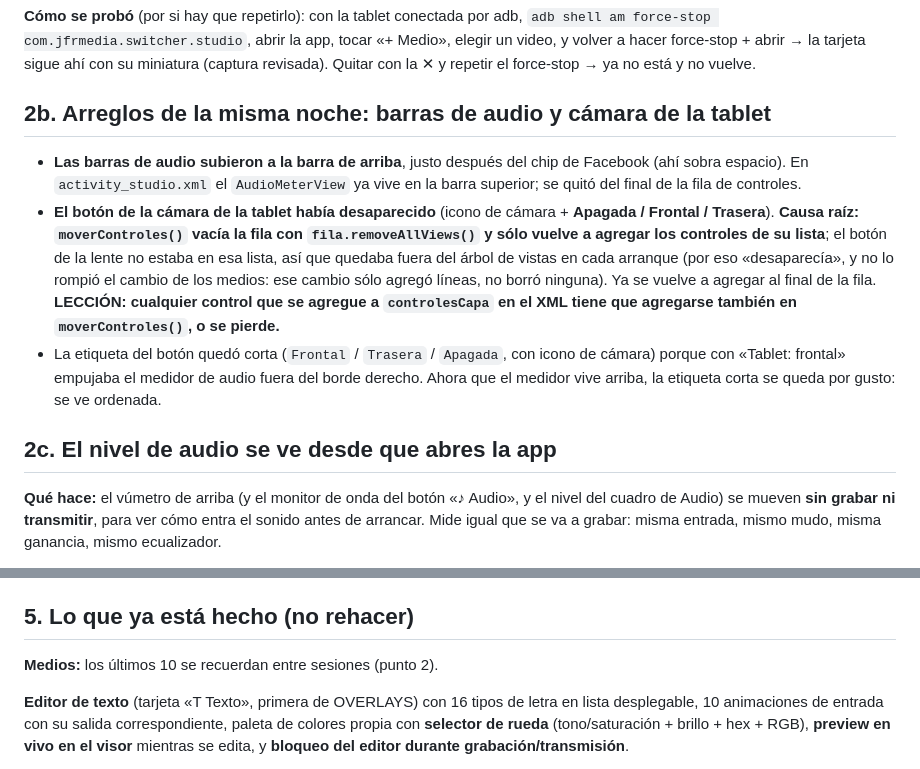
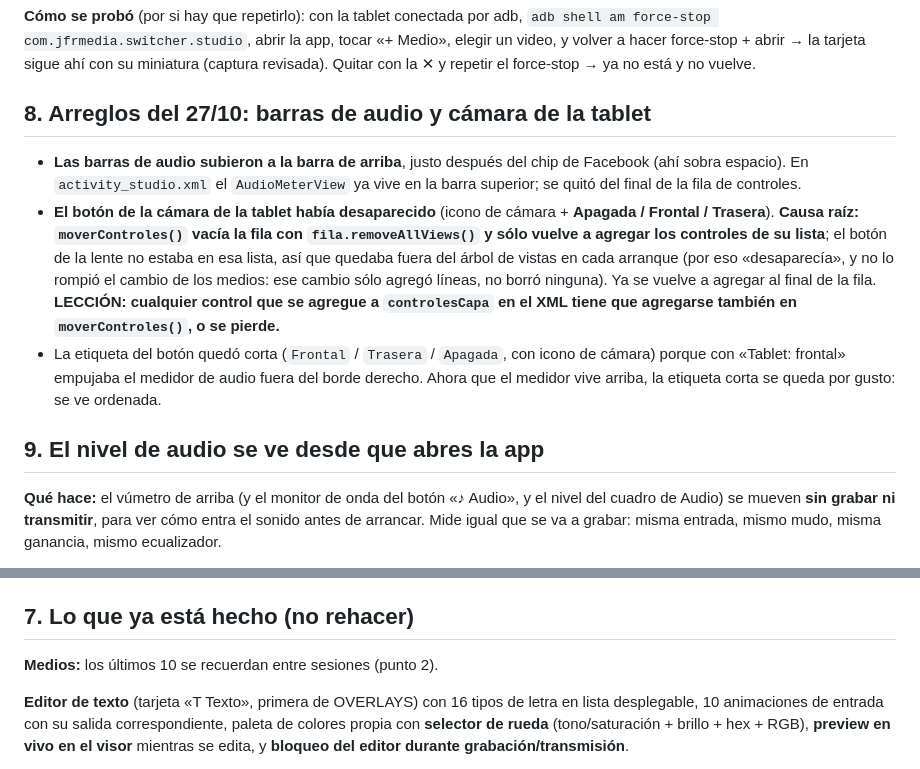
Before and after one commit to jorgefrosas-dotcom/JFR-Switcher, a Markdown page: PARA-LA-PROXIMA-SESION.md, 2 parts joined by grey strips. GitHub-like rendering.

```diff
--- a/PARA-LA-PROXIMA-SESION.md
+++ b/PARA-LA-PROXIMA-SESION.md
@@ -129,7 +160,7 @@ se puede abrir (archivo borrado o permiso perdido) **se descarta solo, sin reven
 video, y volver a hacer force-stop + abrir → la tarjeta sigue ahí con su miniatura (captura revisada).
 Quitar con la ✕ y repetir el force-stop → ya no está y no vuelve.
 
-## 2b. Arreglos de la misma noche: barras de audio y cámara de la tablet
+## 8. Arreglos del 27/10: barras de audio y cámara de la tablet
 
 - **Las barras de audio subieron a la barra de arriba**, justo después del chip de Facebook (ahí sobra
   espacio). En `activity_studio.xml` el `AudioMeterView` ya vive en la barra superior; se quitó del
@@ -145,7 +176,7 @@ Quitar con la ✕ y repetir el force-stop → ya no está y no vuelve.
   «Tablet: frontal» empujaba el medidor de audio fuera del borde derecho. Ahora que el medidor vive
   arriba, la etiqueta corta se queda por gusto: se ve ordenada.
 
-## 2c. El nivel de audio se ve desde que abres la app
+## 9. El nivel de audio se ve desde que abres la app
 
 **Qué hace:** el vúmetro de arriba (y el monitor de onda del botón «♪ Audio», y el nivel del cuadro de
 Audio) se mueven **sin grabar ni transmitir**, para ver cómo entra el sonido antes de arrancar. Mide
@@ -189,7 +220,7 @@ que ese pendiente se cerró el 27/10.
 - **Publicar un Release:** credenciales por `git credential fill` (cuenta `jorgefrosas-dotcom`), subir
   los APK con nombres exactos `JFR-Switcher.apk` y `JFR-Camera.apk`.
 
-## 5. Lo que ya está hecho (no rehacer)
+## 7. Lo que ya está hecho (no rehacer)
 
 **Medios:** los últimos 10 se recuerdan entre sesiones (punto 2).
 
```
Also changed, not shown: other parts of PARA-LA-PROXIMA-SESION.md (+42 -11 lines).
